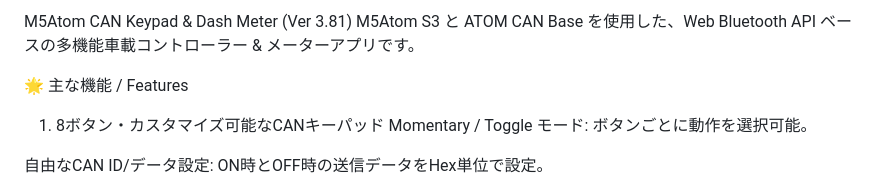
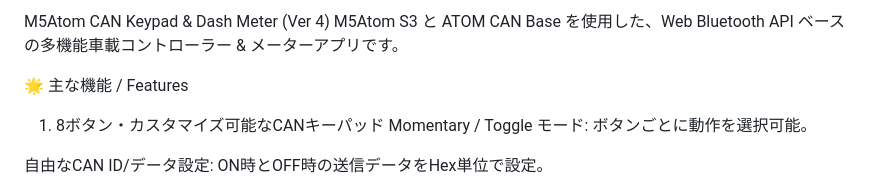
Before and after one commit to gok555/M5-ATOMS3-CAN-KEY-PAD-DASH-METER, a Markdown page: README.md, the part around the change. GitHub-like rendering.

```diff
--- a/README.md
+++ b/README.md
@@ -1,4 +1,4 @@
-M5Atom CAN Keypad & Dash Meter (Ver 3.81)
+M5Atom CAN Keypad & Dash Meter (Ver 4)
 M5Atom S3 と ATOM CAN Base を使用した、Web Bluetooth API ベースの多機能車載コントローラー & メーターアプリです。
 
 🌟 主な機能 / Features
```
